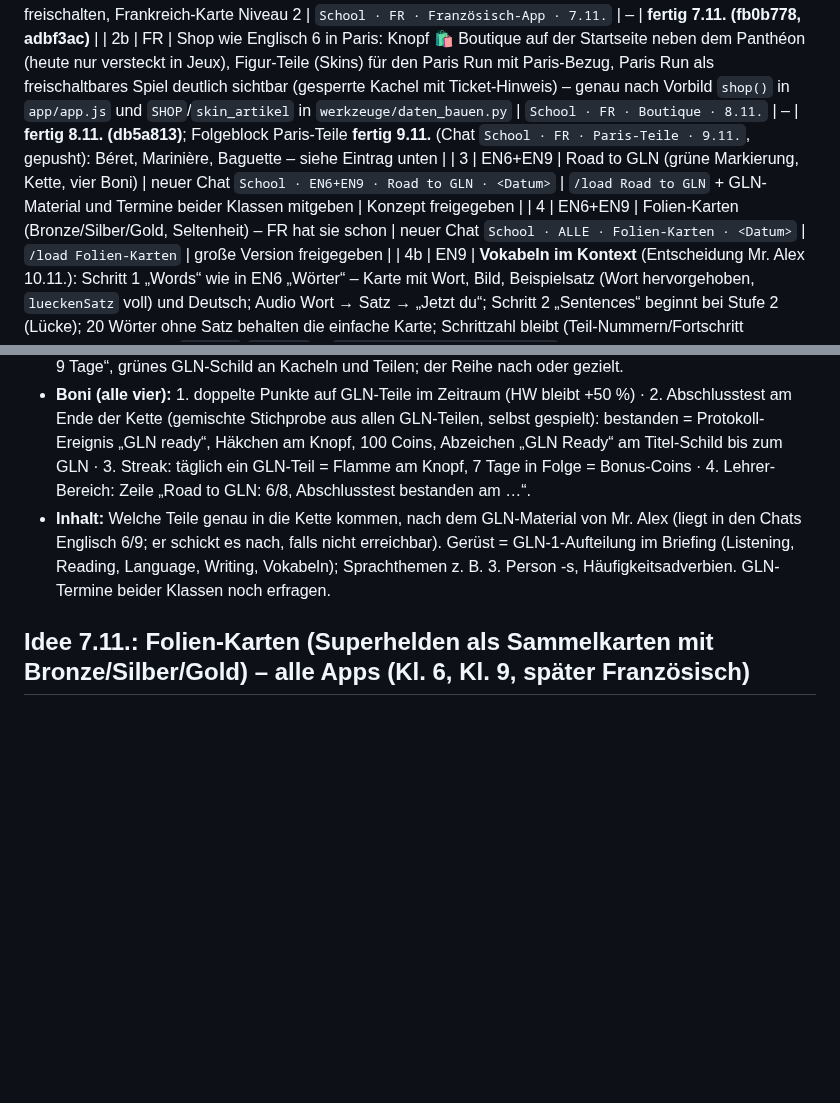
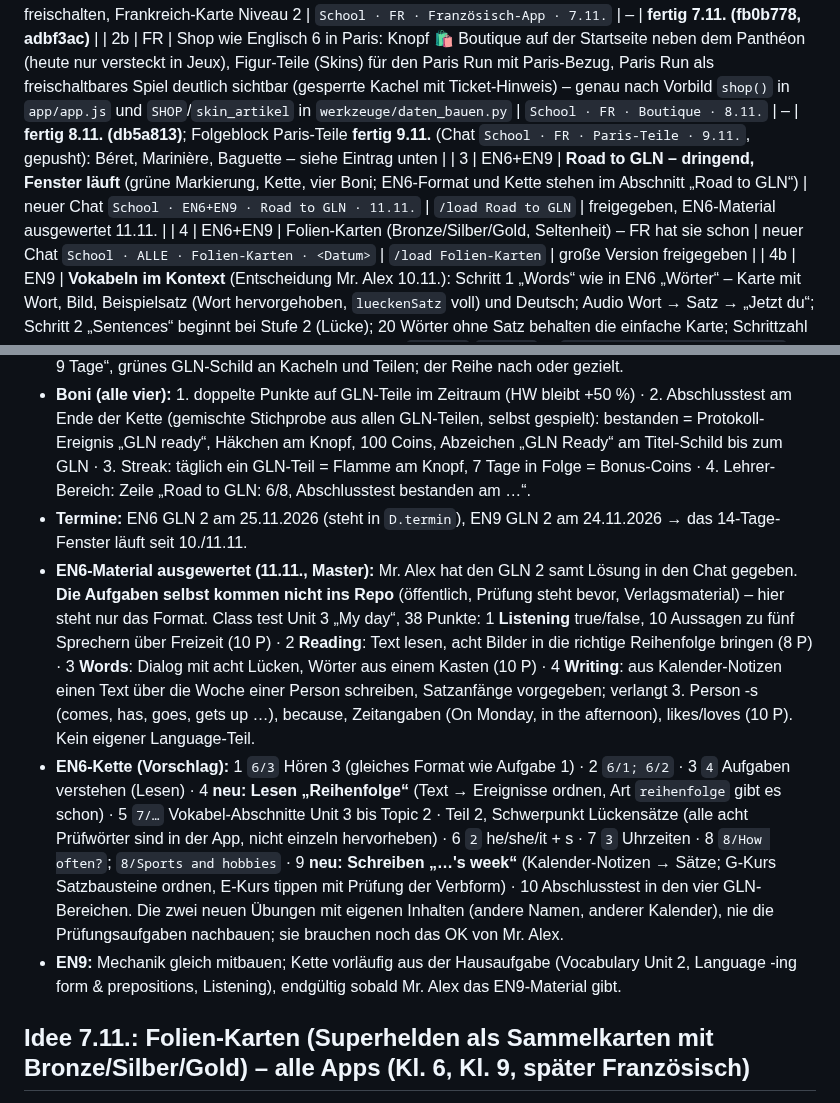
Before and after one commit to langenbachalex/School, a Markdown page: docs/ideenspeicher.md, 2 parts joined by grey strips. GitHub-like rendering; blank space fills up the shorter version.

Commit message:
EN6: Road to GLN – Format des GLN 2 und Ketten-Vorschlag im Ideenspeicher (ohne Prüfungsaufgaben), Block als dringend markiert
Co-Authored-By: Claude Fable 5.2 <noreply@anthropic.com>
Claude-Session: https://claude.ai/code/session_01SLMVvmKHsr1SiirLfpGAwX

```diff
--- a/docs/ideenspeicher.md
+++ b/docs/ideenspeicher.md
@@ -64,7 +64,7 @@ Offene Blöcke in Reihenfolge; Befehl = erste Eingabe im jeweiligen Chat (neuer
 | 1 | FR | Streaks + Wochenübersicht im Panthéon, Aussprache-Korrektur (Name von Mr. Alex), Parle de toi mit Jungen-/Mädchenstimme | `School · FR · Streaks + Parle de toi · 8.11.` | – | **fertig 8.11. (eae61ea, de3b74e Schutz/Update), gepusht** – Stimmen anhören; Frankreich-Orte laufen noch im selben Chat |
 | 2 | FR | Punkte/Coins/Titel, Boutique mit Run-Ticket, Stars freischalten, Frankreich-Karte Niveau 2 | `School · FR · Französisch-App · 7.11.` | – | **fertig 7.11. (fb0b778, adbf3ac)** |
 | 2b | FR | Shop wie Englisch 6 in Paris: Knopf 🛍️ Boutique auf der Startseite neben dem Panthéon (heute nur versteckt in Jeux), Figur-Teile (Skins) für den Paris Run mit Paris-Bezug, Paris Run als freischaltbares Spiel deutlich sichtbar (gesperrte Kachel mit Ticket-Hinweis) – genau nach Vorbild `shop()` in `app/app.js` und `SHOP`/`skin_artikel` in `werkzeuge/daten_bauen.py` | `School · FR · Boutique · 8.11.` | – | **fertig 8.11. (db5a813)**; Folgeblock Paris-Teile **fertig 9.11.** (Chat `School · FR · Paris-Teile · 9.11.`, gepusht): Béret, Marinière, Baguette – siehe Eintrag unten |
-| 3 | EN6+EN9 | Road to GLN (grüne Markierung, Kette, vier Boni) | neuer Chat `School · EN6+EN9 · Road to GLN · <Datum>` | `/load Road to GLN` + GLN-Material und Termine beider Klassen mitgeben | Konzept freigegeben |
+| 3 | EN6+EN9 | **Road to GLN – dringend, Fenster läuft** (grüne Markierung, Kette, vier Boni; EN6-Format und Kette stehen im Abschnitt „Road to GLN“) | neuer Chat `School · EN6+EN9 · Road to GLN · 11.11.` | `/load Road to GLN` | freigegeben, EN6-Material ausgewertet 11.11. |
 | 4 | EN6+EN9 | Folien-Karten (Bronze/Silber/Gold, Seltenheit) – FR hat sie schon | neuer Chat `School · ALLE · Folien-Karten · <Datum>` | `/load Folien-Karten` | große Version freigegeben |
 | 4b | EN9 | **Vokabeln im Kontext** (Entscheidung Mr. Alex 10.11.): Schritt 1 „Words“ wie in EN6 „Wörter“ – Karte mit Wort, Bild, Beispielsatz (Wort hervorgehoben, `lueckenSatz` voll) und Deutsch; Audio Wort → Satz → „Jetzt du“; Schritt 2 „Sentences“ beginnt bei Stufe 2 (Lücke); 20 Wörter ohne Satz behalten die einfache Karte; Schrittzahl bleibt (Teil-Nummern/Fortschritt unverändert). Quelle: `satz_en`/`satz_de` in `inhalte/klasse9/vokabeln.tsv` (210/230, Audio vorhanden); Code `zeigeVokabel` + `vokSchritte` in `app/klasse9/app.js` | `School · EN9 · Vokabeln im Kontext · 10.11.` | `/load Vokabeln im Kontext` | **fertig 10.11. (734c7f7), gepusht** – Karte zeigt Satz bei allen 230 Wörtern (jedes hat einen Satz); Fortschritt über `nr` im Teil (Stufe 1 übersprungen, Nummer bleibt) |
 | 4c | EN6 (dann EN9, FR) | **Deine 5 Minuten – Word Gym 2.0** (Konzept und Entscheidungen im Abschnitt „Strategie“, Punkt 2): Boxen für Wörter + Sätze, jede Antwort füttert die Box, Tageskarte, Abrufform wächst, Tricky words, GLN-Kopplung | neuer Chat `School · EN6 · Deine 5 Minuten · <Datum>` | `/load Deine 5 Minuten` | freigegeben 10.11., mittel |
@@ -149,7 +149,10 @@ Ab 14 Tagen vor dem GLN werden die GLN-relevanten Teile grün markiert, wie heut
 - **Tabellen:** `inhalte/gln.tsv` (Kl. 6), `inhalte/klasse9/gln.tsv`: GLN-Datum (auch `D.termin` für Power Up), Kette in GLN-Reihenfolge (Listening → Reading → Language → Writing → Vokabeln), Text. Zeitraum automatisch 14 Tage vor bis zum GLN. Ziel-Schema wie `hausaufgabe.tsv` (`werkzeuge/hausaufgaben.py`).
 - **Anzeige:** grüner Knopf 🏁 „Road to GLN“ neben 📝 HW, grüne Startseiten-Zeile „Road to GLN · 3/8 · noch 9 Tage“, grünes GLN-Schild an Kacheln und Teilen; der Reihe nach oder gezielt.
 - **Boni (alle vier):** 1. doppelte Punkte auf GLN-Teile im Zeitraum (HW bleibt +50 %) · 2. Abschlusstest am Ende der Kette (gemischte Stichprobe aus allen GLN-Teilen, selbst gespielt): bestanden = Protokoll-Ereignis „GLN ready“, Häkchen am Knopf, 100 Coins, Abzeichen „GLN Ready“ am Titel-Schild bis zum GLN · 3. Streak: täglich ein GLN-Teil = Flamme am Knopf, 7 Tage in Folge = Bonus-Coins · 4. Lehrer-Bereich: Zeile „Road to GLN: 6/8, Abschlusstest bestanden am …“.
-- **Inhalt:** Welche Teile genau in die Kette kommen, nach dem GLN-Material von Mr. Alex (liegt in den Chats Englisch 6/9; er schickt es nach, falls nicht erreichbar). Gerüst = GLN-1-Aufteilung im Briefing (Listening, Reading, Language, Writing, Vokabeln); Sprachthemen z. B. 3. Person -s, Häufigkeitsadverbien. GLN-Termine beider Klassen noch erfragen.
+- **Termine:** EN6 GLN 2 am 25.11.2026 (steht in `D.termin`), EN9 GLN 2 am 24.11.2026 → das 14-Tage-Fenster läuft seit 10./11.11.
+- **EN6-Material ausgewertet (11.11., Master):** Mr. Alex hat den GLN 2 samt Lösung in den Chat gegeben. **Die Aufgaben selbst kommen nicht ins Repo** (öffentlich, Prüfung steht bevor, Verlagsmaterial) – hier steht nur das Format. Class test Unit 3 „My day“, 38 Punkte: 1 **Listening** true/false, 10 Aussagen zu fünf Sprechern über Freizeit (10 P) · 2 **Reading**: Text lesen, acht Bilder in die richtige Reihenfolge bringen (8 P) · 3 **Words**: Dialog mit acht Lücken, Wörter aus einem Kasten (10 P) · 4 **Writing**: aus Kalender-Notizen einen Text über die Woche einer Person schreiben, Satzanfänge vorgegeben; verlangt 3. Person -s (comes, has, goes, gets up …), because, Zeitangaben (On Monday, in the afternoon), likes/loves (10 P). Kein eigener Language-Teil.
+- **EN6-Kette (Vorschlag):** 1 `6/3` Hören 3 (gleiches Format wie Aufgabe 1) · 2 `6/1; 6/2` · 3 `4` Aufgaben verstehen (Lesen) · 4 **neu: Lesen „Reihenfolge“** (Text → Ereignisse ordnen, Art `reihenfolge` gibt es schon) · 5 `7/…` Vokabel-Abschnitte Unit 3 bis Topic 2 · Teil 2, Schwerpunkt Lückensätze (alle acht Prüfwörter sind in der App, nicht einzeln hervorheben) · 6 `2` he/she/it + s · 7 `3` Uhrzeiten · 8 `8/How often?`; `8/Sports and hobbies` · 9 **neu: Schreiben „…'s week“** (Kalender-Notizen → Sätze; G-Kurs Satzbausteine ordnen, E-Kurs tippen mit Prüfung der Verbform) · 10 Abschlusstest in den vier GLN-Bereichen. Die zwei neuen Übungen mit eigenen Inhalten (andere Namen, anderer Kalender), nie die Prüfungsaufgaben nachbauen; sie brauchen noch das OK von Mr. Alex.
+- **EN9:** Mechanik gleich mitbauen; Kette vorläufig aus der Hausaufgabe (Vocabulary Unit 2, Language -ing form & prepositions, Listening), endgültig sobald Mr. Alex das EN9-Material gibt.
 
 ## Idee 7.11.: Folien-Karten (Superhelden als Sammelkarten mit Bronze/Silber/Gold) – alle Apps (Kl. 6, Kl. 9, später Französisch)
 **Entscheidung Mr. Alex 7.11.: große Version bauen** (eigener Block `/load Folien-Karten`, OK vor dem Bau wie üblich). **Klasse 6 gebaut 7.11. (354f921, gepusht)**; **Klasse 9 gebaut 7.11. (bf415f0)**: `stand.spiel.heldkarten` (Landmarks bleiben in `karten`), Regeln wie Kl. 6, Seltene Eddie the Eagle + Holly the Hummingbird; Abweichung: erster Auftritt zählt schon als Cameo, Bronze dauert trotzdem lange (1 von 13 Helden je Lauf) – Mr. Alex prüft · **Französisch gebaut 7.11. (499e2f1)**: kein Runner, daher je Held „🎯 Défi“ (3 Fragen: Wendung, Kraft, Lieblingsort); Bronze = 3× erlebt (Film bis Ende oder Défi), Silber = Défi fehlerfrei, Gold = goldener Moment 1:15 (selten 1:30) oder 3 fehlerfreie Défis an verschiedenen Tagen; Seltene Camille le Caméléon + Horace l'Escargot (Spalten `ort`/`selten` in helden.tsv); Mr. Alex prüft Défi-Texte und Held→Ort-Zuordnung · ungeprüft: echter Lauf (Runner meldet `ergebnis.helden`; getestet nur mit nachgespielten Ergebnissen) · Mr. Alex prüft die zwei Abweichungen (jeder Boss zählt, 3 perfekte Läufe statt Unit) und die Seltenen (Felix, Zara).
```
